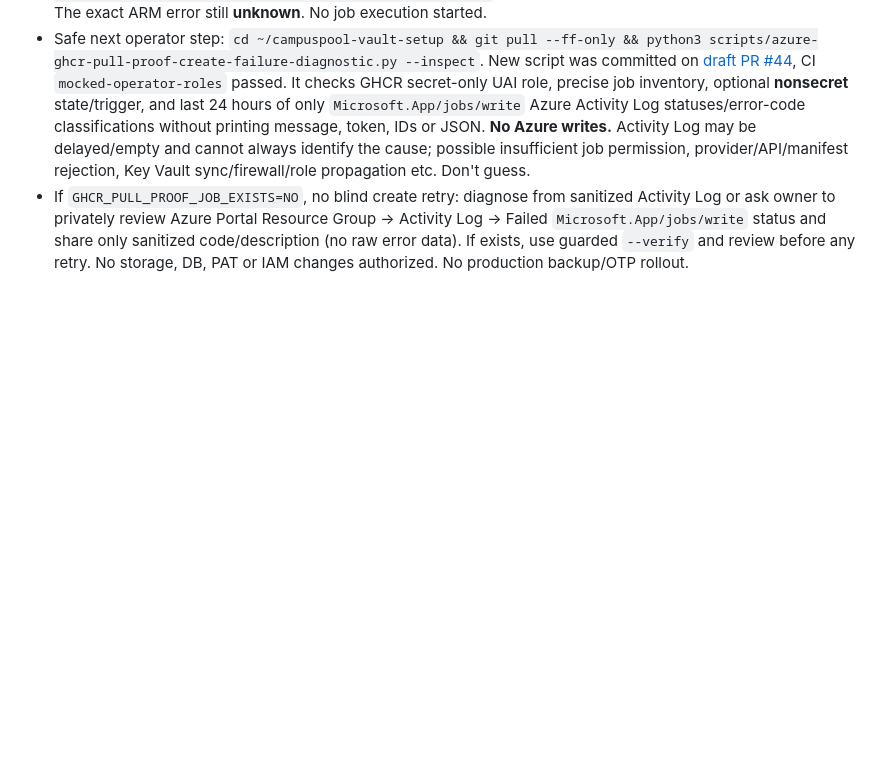
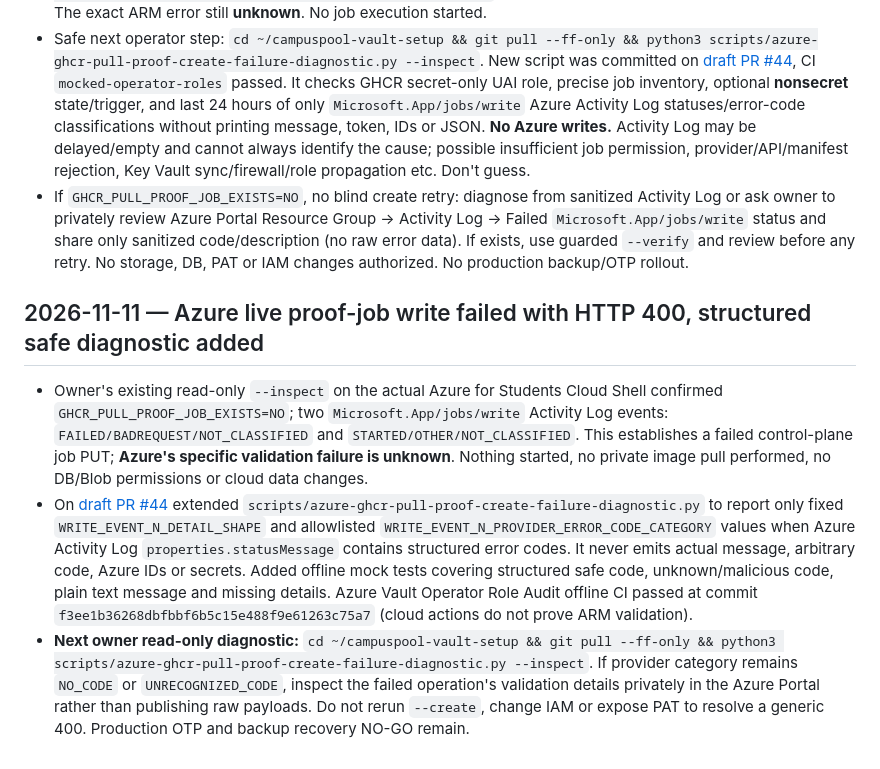
Before and after one commit to sohamsadegaonkar/mit-adt-campuspool, a Markdown page: docs/agents/STATUS.md, the part around the change. Drawn GitHub-style; blank space fills up the shorter version.

Commit message:
docs(agents): record confirmed Azure BadRequest and safe diagnostics handoff

```diff
--- a/docs/agents/STATUS.md
+++ b/docs/agents/STATUS.md
@@ -579,3 +579,10 @@ Historical branch-only checkpoints are retained below. Private travel-intent UI
 - User subsequently ran read-only `python3 scripts/azure-ghcr-pull-proof-job-operator.py --verify` and received `GHCR_SECRET_ONLY_UAI_ROLE_VERIFIED=YES`, `PROOF_JOB_NAME=campuspool-ghcr-pull-proof`, `PROOF_JOB_REGISTRY_SECRET=KEY_VAULT_REFERENCE_NO_RAW_PAT`, `PROOF_JOB_NO_DB_OR_BLOB_ACCESS_CONFIGURED=YES`, **`STOP_JOB_INVENTORY_CHANGED_REVIEW`**. The paired read-only `az containerapp job list -g campuspool-backup-rg --query "[].{Name:name,State:properties.provisioningState}" -o table` displayed **no rows** (suggests no jobs are present). The exact ARM error still **unknown**. No job execution started.
 - Safe next operator step: `cd ~/campuspool-vault-setup && git pull --ff-only && python3 scripts/azure-ghcr-pull-proof-create-failure-diagnostic.py --inspect`. New script was committed on [draft PR #44](https://github.com/sohamsadegaonkar/mit-adt-campuspool/pull/44), CI `mocked-operator-roles` passed. It checks GHCR secret-only UAI role, precise job inventory, optional **nonsecret** state/trigger, and last 24 hours of only `Microsoft.App/jobs/write` Azure Activity Log statuses/error-code classifications without printing message, token, IDs or JSON. **No Azure writes.** Activity Log may be delayed/empty and cannot always identify the cause; possible insufficient job permission, provider/API/manifest rejection, Key Vault sync/firewall/role propagation etc. Don't guess.
 - If `GHCR_PULL_PROOF_JOB_EXISTS=NO`, no blind create retry: diagnose from sanitized Activity Log or ask owner to privately review Azure Portal Resource Group → Activity Log → Failed `Microsoft.App/jobs/write` status and share only sanitized code/description (no raw error data). If exists, use guarded `--verify` and review before any retry. No storage, DB, PAT or IAM changes authorized. No production backup/OTP rollout.
+
+
+## 2026-11-11 — Azure live proof-job write failed with HTTP 400, structured safe diagnostic added
+
+- Owner's existing read-only `--inspect` on the actual Azure for Students Cloud Shell confirmed `GHCR_PULL_PROOF_JOB_EXISTS=NO`; two `Microsoft.App/jobs/write` Activity Log events: `FAILED/BADREQUEST/NOT_CLASSIFIED` and `STARTED/OTHER/NOT_CLASSIFIED`. This establishes a failed control-plane job PUT; **Azure's specific validation failure is unknown**. Nothing started, no private image pull performed, no DB/Blob permissions or cloud data changes.
+- On [draft PR #44](https://github.com/sohamsadegaonkar/mit-adt-campuspool/pull/44) extended `scripts/azure-ghcr-pull-proof-create-failure-diagnostic.py` to report only fixed `WRITE_EVENT_N_DETAIL_SHAPE` and allowlisted `WRITE_EVENT_N_PROVIDER_ERROR_CODE_CATEGORY` values when Azure Activity Log `properties.statusMessage` contains structured error codes. It never emits actual message, arbitrary code, Azure IDs or secrets. Added offline mock tests covering structured safe code, unknown/malicious code, plain text message and missing details. Azure Vault Operator Role Audit offline CI passed at commit `f3ee1b36268dbfbbf6b5c15e488f9e61263c75a7` (cloud actions do not prove ARM validation).
+- **Next owner read-only diagnostic:** `cd ~/campuspool-vault-setup && git pull --ff-only && python3 scripts/azure-ghcr-pull-proof-create-failure-diagnostic.py --inspect`. If provider category remains `NO_CODE` or `UNRECOGNIZED_CODE`, inspect the failed operation's validation details privately in the Azure Portal rather than publishing raw payloads. Do not rerun `--create`, change IAM or expose PAT to resolve a generic 400. Production OTP and backup recovery NO-GO remain.
```
